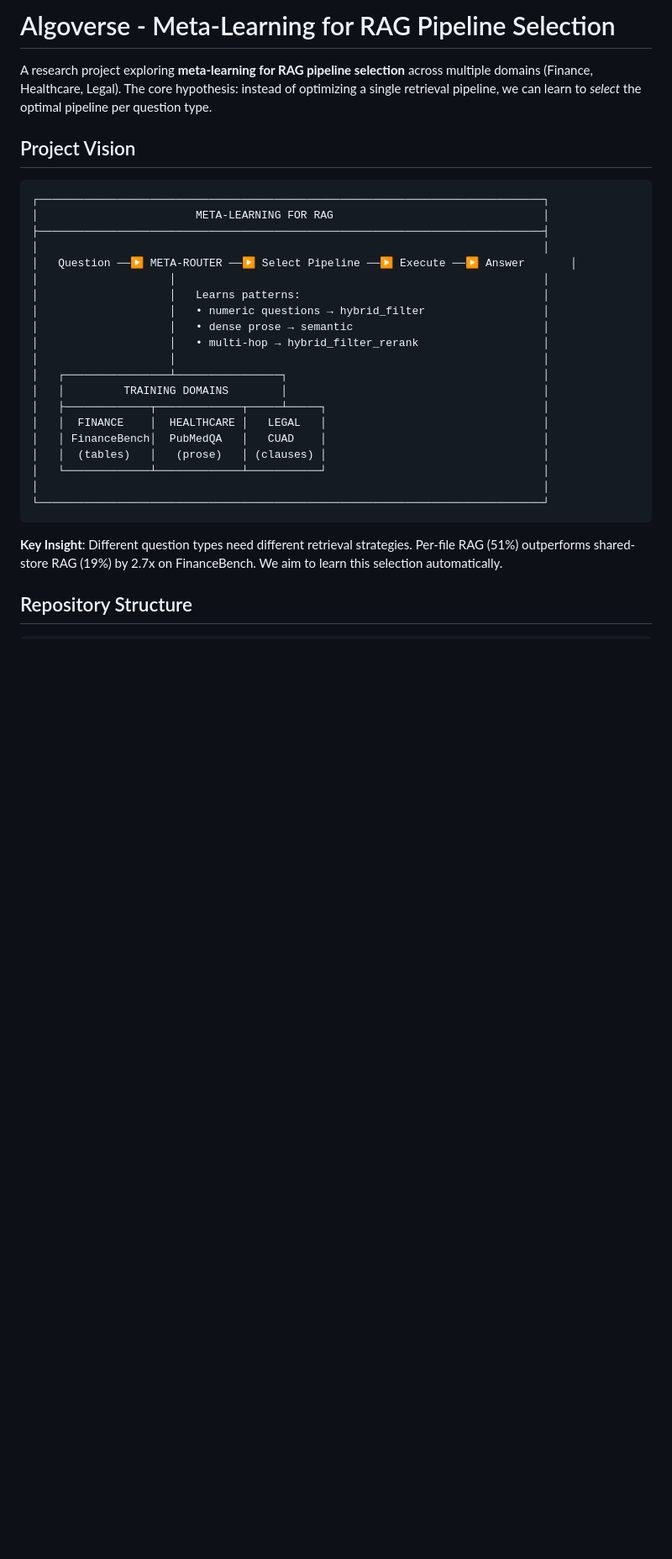
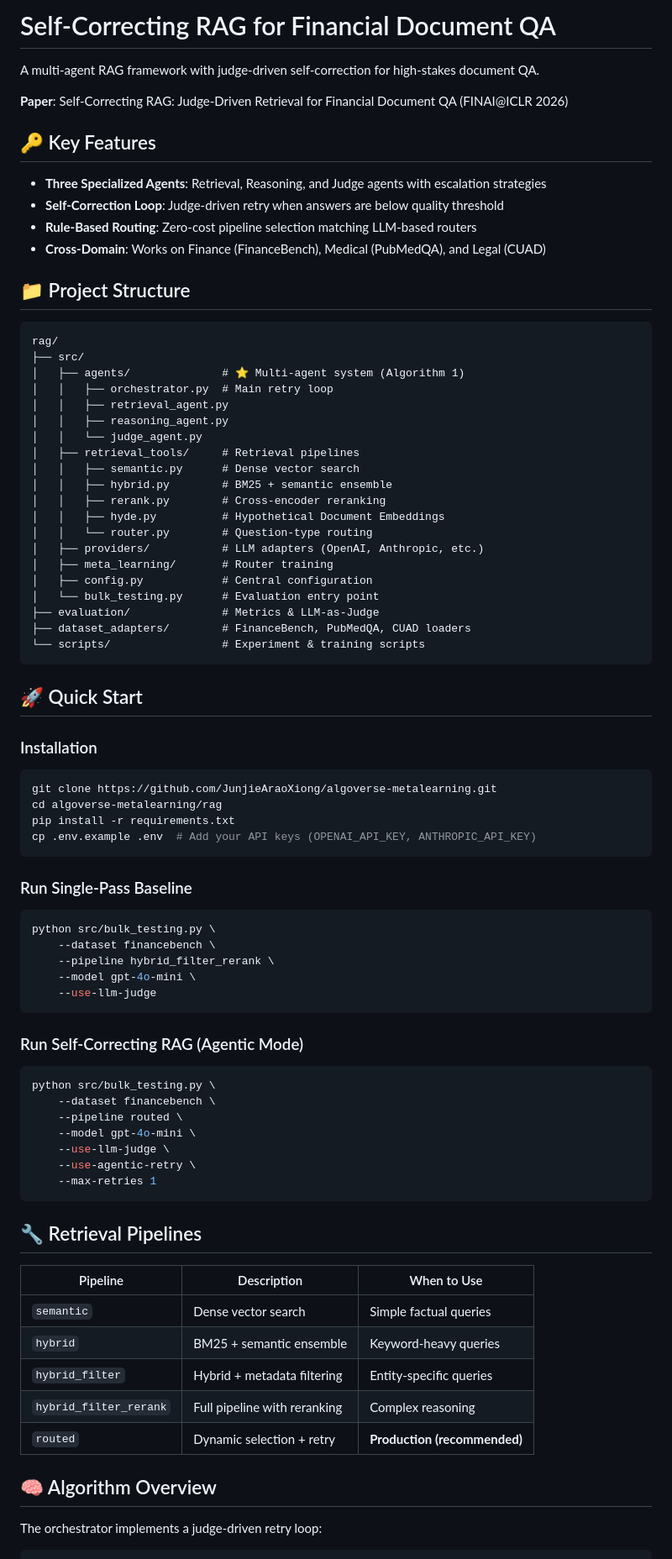
Before and after one commit to JunjieAraoXiong/algoverse-metalearning, a Markdown page: README.md, the part around one of its changes. Shown at 84% size. Drawn GitHub-style; blank space fills up the shorter version.

Commit message:
Update root README for publication

````diff
--- a/README.md
+++ b/README.md
@@ -1,34 +1,83 @@
-# Algoverse - Meta-Learning for RAG Pipeline Selection
+# Self-Correcting RAG for Financial Document QA
 
-A research project exploring **meta-learning for RAG pipeline selection** across multiple domains (Finance, Healthcare, Legal). The core hypothesis: instead of optimizing a single retrieval pipeline, we can learn to *select* the optimal pipeline per question type.
+A multi-agent RAG framework with judge-driven self-correction for high-stakes document QA.
 
-## Project Vision
+**Paper**: Self-Correcting RAG: Judge-Driven Retrieval for Financial Document QA (FINAI@ICLR 2026)
+
+## 🔑 Key Features
+
+- **Three Specialized Agents**: Retrieval, Reasoning, and Judge agents with escalation strategies
+- **Self-Correction Loop**: Judge-driven retry when answers are below quality threshold
+- **Rule-Based Routing**: Zero-cost pipeline selection matching LLM-based routers
+- **Cross-Domain**: Works on Finance (FinanceBench), Medical (PubMedQA), and Legal (CUAD)
+
+## 📁 Project Structure
 
 ```
-┌─────────────────────────────────────────────────────────────────────────────┐
-│                        META-LEARNING FOR RAG                                │
-├─────────────────────────────────────────────────────────────────────────────┤
-│                                                                             │
-│   Question ──▶ META-ROUTER ──▶ Select Pipeline ──▶ Execute ──▶ Answer       │
-│                    │                                                        │
-│                    │   Learns patterns:                                     │
-│                    │   • numeric questions → hybrid_filter                  │
-│                    │   • dense prose → semantic                             │
-│                    │   • multi-hop → hybrid_filter_rerank                   │
-│                    │                                                        │
-│   ┌────────────────┴────────────────┐                                       │
-│   │         TRAINING DOMAINS        │                                       │
-│   ├─────────────┬─────────────┬─────┴─────┐                                 │
-│   │  FINANCE    │  HEALTHCARE │   LEGAL   │                                 │
-│   │ FinanceBench│  PubMedQA   │   CUAD    │                                 │
-│   │  (tables)   │   (prose)   │ (clauses) │                                 │
-│   └─────────────┴─────────────┴───────────┘                                 │
-│                                                                             │
-└─────────────────────────────────────────────────────────────────────────────┘
+rag/
+├── src/
+│   ├── agents/              # ⭐ Multi-agent system (Algorithm 1)
+│   │   ├── orchestrator.py  # Main retry loop
+│   │   ├── retrieval_agent.py
+│   │   ├── reasoning_agent.py
+│   │   └── judge_agent.py
+│   ├── retrieval_tools/     # Retrieval pipelines
+│   │   ├── semantic.py      # Dense vector search
+│   │   ├── hybrid.py        # BM25 + semantic ensemble
+│   │   ├── rerank.py        # Cross-encoder reranking
+│   │   ├── hyde.py          # Hypothetical Document Embeddings
+│   │   └── router.py        # Question-type routing
+│   ├── providers/           # LLM adapters (OpenAI, Anthropic, etc.)
+│   ├── meta_learning/       # Router training
+│   ├── config.py            # Central configuration
+│   └── bulk_testing.py      # Evaluation entry point
+├── evaluation/              # Metrics & LLM-as-Judge
+├── dataset_adapters/        # FinanceBench, PubMedQA, CUAD loaders
+└── scripts/                 # Experiment & training scripts
 ```
 
-**Key Insight**: Different question types need different retrieval strategies. Per-file RAG (51%) outperforms shared-store RAG (19%) by 2.7x on FinanceBench. We aim to learn this selection automatically.
+## 🚀 Quick Start
 
-## Repository Structure
+### Installation
+```bash
+git clone https://github.com/JunjieAraoXiong/algoverse-metalearning.git
+cd algoverse-metalearning/rag
+pip install -r requirements.txt
+cp .env.example .env  # Add your API keys (OPENAI_API_KEY, ANTHROPIC_API_KEY)
+```
+
+### Run Single-Pass Baseline
+```bash
+python src/bulk_testing.py \
+    --dataset financebench \
+    --pipeline hybrid_filter_rerank \
+    --model gpt-4o-mini \
+    --use-llm-judge
+```
+
+### Run Self-Correcting RAG (Agentic Mode)
+```bash
+python src/bulk_testing.py \
+    --dataset financebench \
+    --pipeline routed \
+    --model gpt-4o-mini \
+    --use-llm-judge \
+    --use-agentic-retry \
+    --max-retries 1
+```
+
+## 🔧 Retrieval Pipelines
+
+| Pipeline | Description | When to Use |
+|----------|-------------|-------------|
+| `semantic` | Dense vector search | Simple factual queries |
+| `hybrid` | BM25 + semantic ensemble | Keyword-heavy queries |
+| `hybrid_filter` | Hybrid + metadata filtering | Entity-specific queries |
+| `hybrid_filter_rerank` | Full pipeline with reranking | Complex reasoning |
+| `routed` | Dynamic selection + retry | **Production (recommended)** |
+
+## 🧠 Algorithm Overview
+
+The orchestrator implements a judge-driven retry loop:
 
 ```
````
Also changed, not shown: other parts of README.md (+44 -98 lines).
